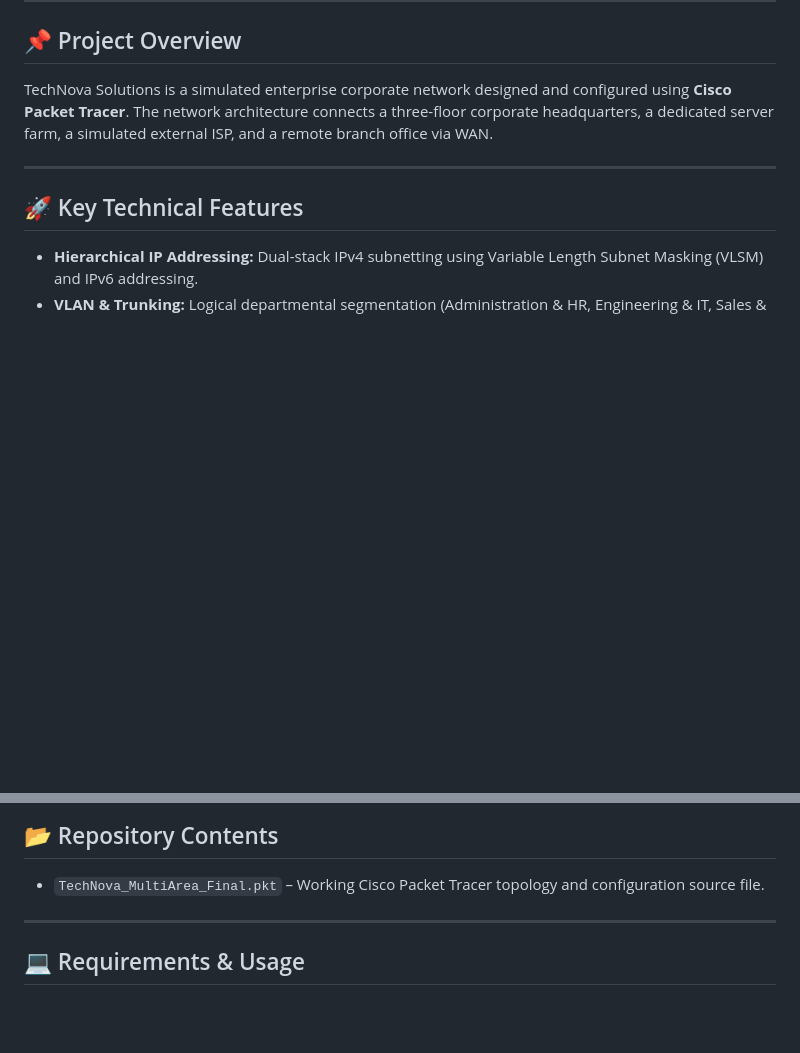
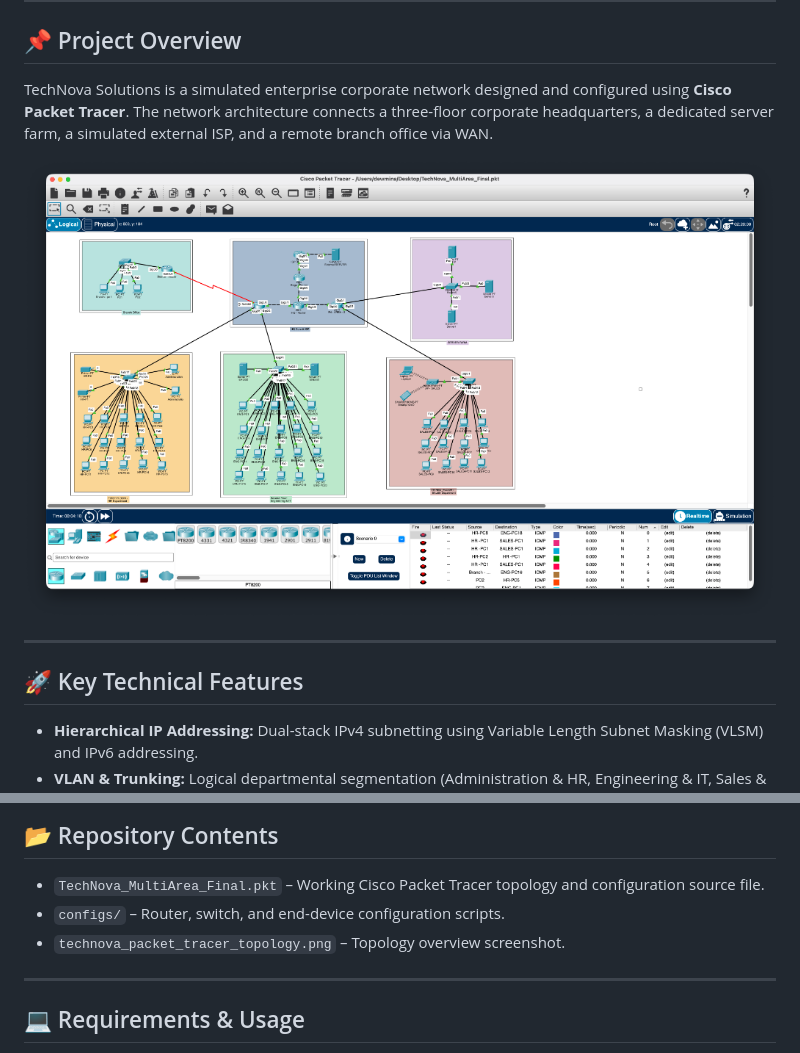
Before and after one commit to devbykushan/TechNova-Enterprise-Network, a Markdown page: README.md, 2 parts joined by grey strips. GitHub-like rendering; pictures changed too: technova_packet_tracer_topology.png (added); blank space fills up the shorter version.

Commit message:
Add authentic Cisco Packet Tracer topology screenshot to README

```diff
--- a/README.md
+++ b/README.md
@@ -6,6 +6,8 @@ Enterprise network design and implementation project developed as part of the **
 
 ## 📌 Project Overview
 TechNova Solutions is a simulated enterprise corporate network designed and configured using **Cisco Packet Tracer**. The network architecture connects a three-floor corporate headquarters, a dedicated server farm, a simulated external ISP, and a remote branch office via WAN.
+
+![TechNova Solutions Network Topology](technova_packet_tracer_topology.png)
 
 ---
 
@@ -23,6 +25,8 @@ TechNova Solutions is a simulated enterprise corporate network designed and conf
 
 ## 📂 Repository Contents
 - `TechNova_MultiArea_Final.pkt` – Working Cisco Packet Tracer topology and configuration source file.
+- `configs/` – Router, switch, and end-device configuration scripts.
+- `technova_packet_tracer_topology.png` – Topology overview screenshot.
 
 ---
 
```
